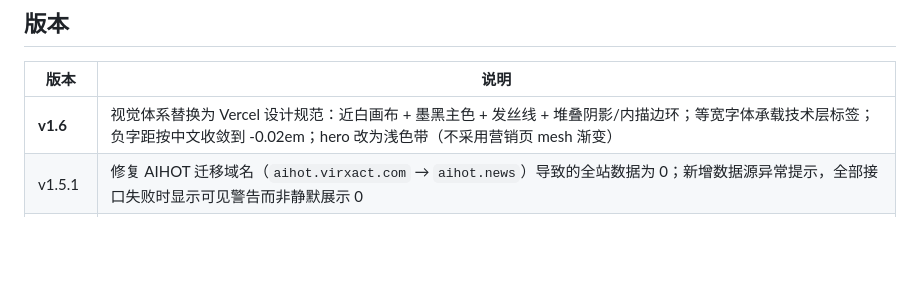
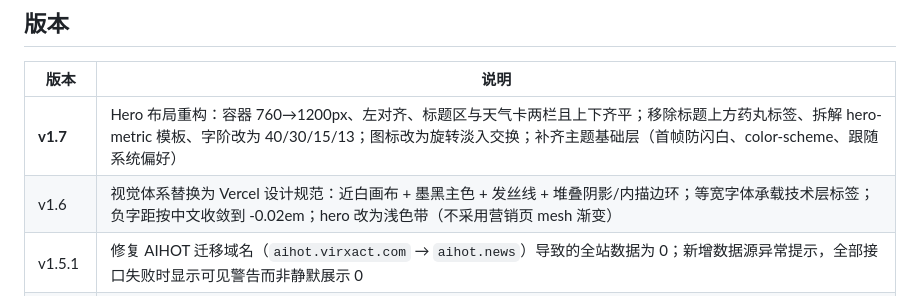
Before and after one commit to WWengu/ai-daily-dashboard, a Markdown page: README.md, the part around the change. GitHub-like rendering; blank space fills up the shorter version.

Commit message:
Update README: add v1.7 to version history

```diff
--- a/README.md
+++ b/README.md
@@ -90,7 +90,8 @@ python3 -m http.server 3001
 
 | 版本 | 说明 |
 |---|---|
-| **v1.6** | 视觉体系替换为 Vercel 设计规范：近白画布 + 墨黑主色 + 发丝线 + 堆叠阴影/内描边环；等宽字体承载技术层标签；负字距按中文收敛到 -0.02em；hero 改为浅色带（不采用营销页 mesh 渐变） |
+| **v1.7** | Hero 布局重构：容器 760→1200px、左对齐、标题区与天气卡两栏且上下齐平；移除标题上方药丸标签、拆解 hero-metric 模板、字阶改为 40/30/15/13；图标改为旋转淡入交换；补齐主题基础层（首帧防闪白、color-scheme、跟随系统偏好） |
+| v1.6 | 视觉体系替换为 Vercel 设计规范：近白画布 + 墨黑主色 + 发丝线 + 堆叠阴影/内描边环；等宽字体承载技术层标签；负字距按中文收敛到 -0.02em；hero 改为浅色带（不采用营销页 mesh 渐变） |
 | v1.5.1 | 修复 AIHOT 迁移域名（`aihot.virxact.com` → `aihot.news`）导致的全站数据为 0；新增数据源异常提示，全部接口失败时显示可见警告而非静默展示 0 |
 | v1.5 | 主题切换改为从按钮位置圆形扩散（View Transitions + clip-path，680ms 均匀缓动）；期间关闭毛玻璃与阴影降低每帧开销；不支持 API / 减少动效 / 连点自动降级为瞬时切换 |
 | v1.4.1 | 修复 v1.4 的图标缺陷：图标注入逻辑误插入 `toggleTheme`，导致报告卡图标只在切换主题后才显示；改为 `hydrateIcons()` 在启动时与动态渲染后各调用一次 |
```
